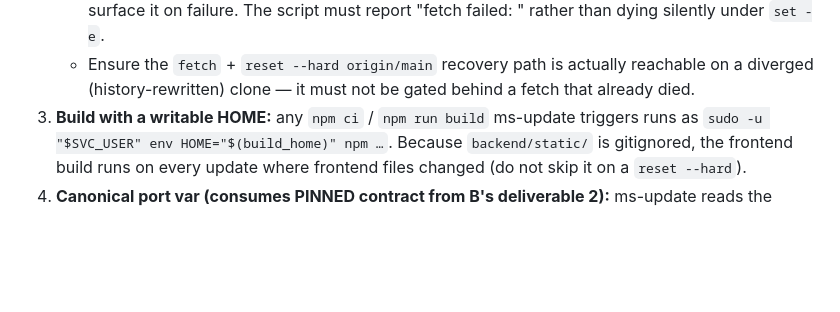
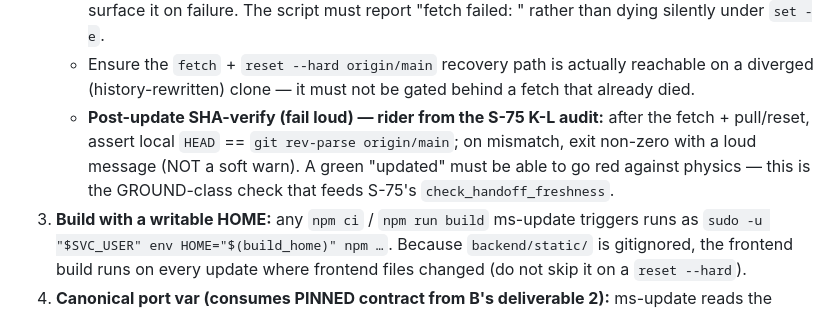
Before and after one commit to Nnyan/SLOP, a Markdown page: .claude/waves/S-74-DEPLOY-HARDENING.md, the part around the change. Drawn GitHub-style; blank space fills up the shorter version.

Commit message:
wave(S-74): add post-update SHA-verify rider to Stream A (from S-75 K-L audit)
Co-Authored-By: Claude Opus 4.8 <noreply@anthropic.com>

```diff
--- a/.claude/waves/S-74-DEPLOY-HARDENING.md
+++ b/.claude/waves/S-74-DEPLOY-HARDENING.md
@@ -172,6 +172,11 @@ DISPATCH-OK.
    - Ensure the `fetch` + `reset --hard origin/main` recovery path is actually
      reachable on a diverged (history-rewritten) clone — it must not be gated behind
      a fetch that already died.
+   - **Post-update SHA-verify (fail loud) — rider from the S-75 K-L audit:** after the
+     fetch + pull/reset, assert local `HEAD` == `git rev-parse origin/main`; on
+     mismatch, exit non-zero with a loud message (NOT a soft warn). A green "updated"
+     must be able to go red against physics — this is the GROUND-class check that
+     feeds S-75's `check_handoff_freshness`.
 3. **Build with a writable HOME:** any `npm ci` / `npm run build` ms-update triggers
    runs as `sudo -u "$SVC_USER" env HOME="$(build_home)" npm …`. Because
    `backend/static/` is gitignored, the frontend build runs on every update where
```
